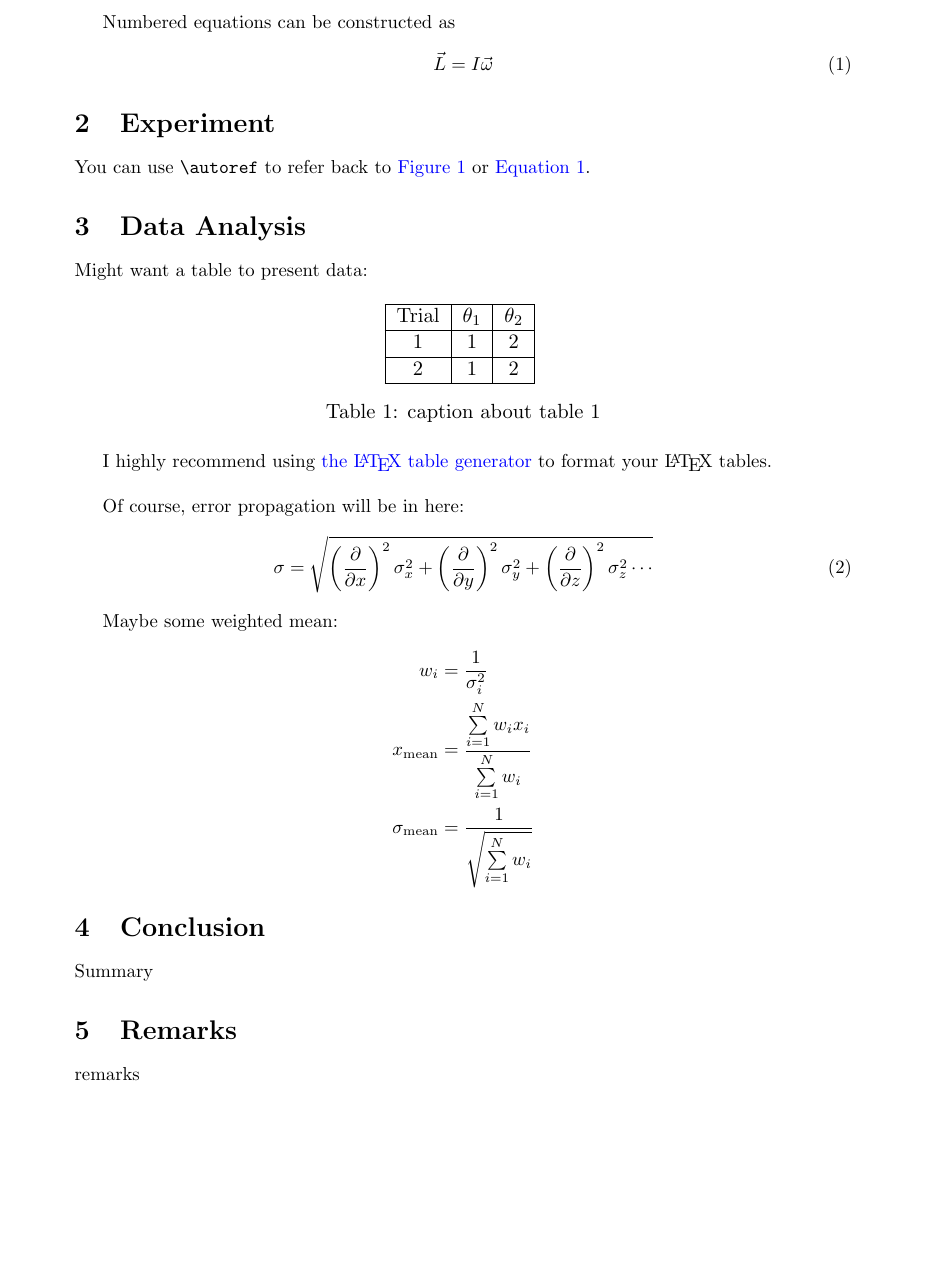
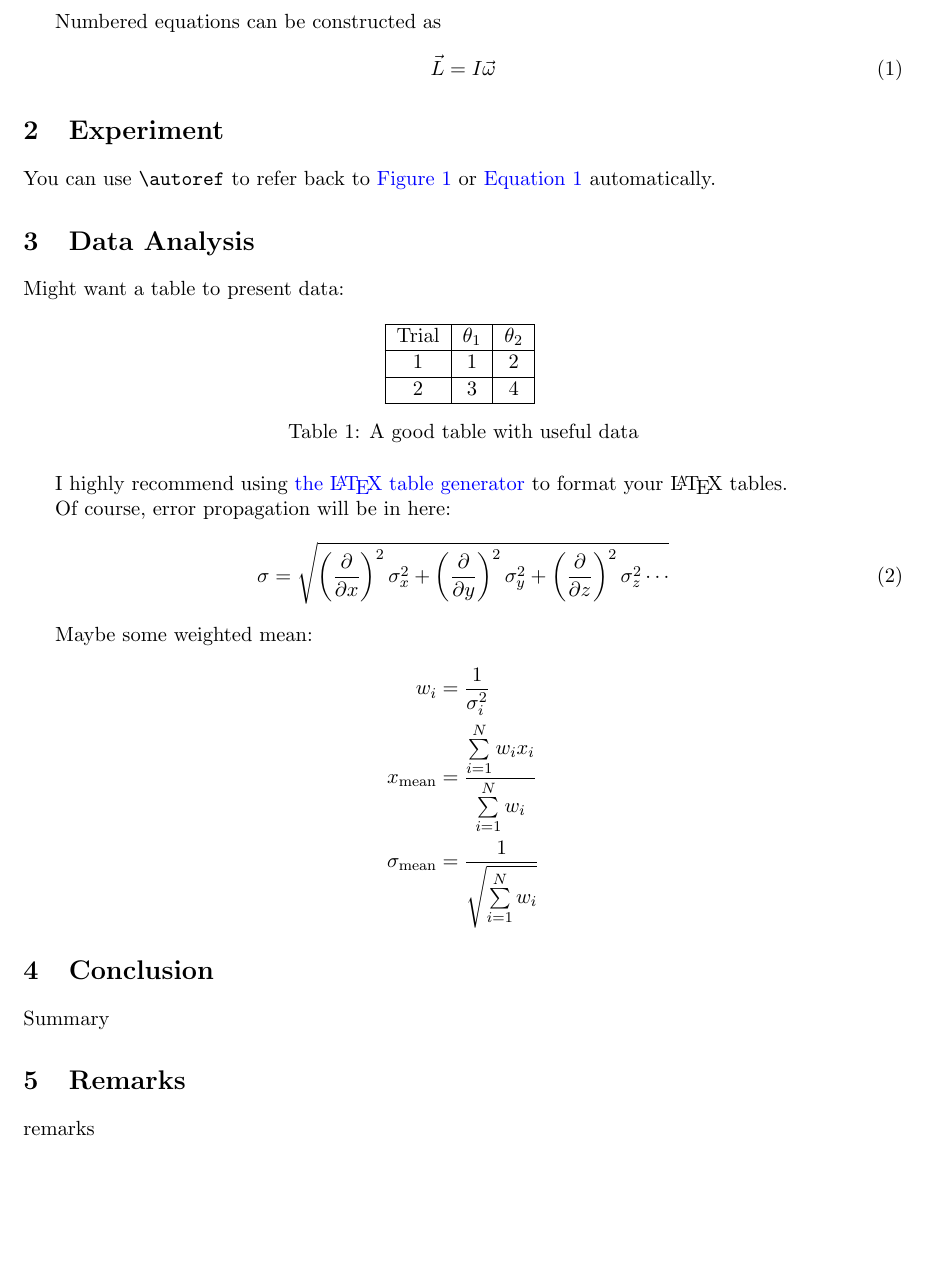
Before and after one commit to Benjamin-Nussbaum/Benjamin-Nussbaum.github.io, a LaTeX paper (files/LaTeX/LaTeX_Lab_Template.tex): part of page 2 of 2, cut so that both start at the same text. Compiled offline with pdfLaTeX.

Commit message:
update latex lab template and add notepad++

```diff
--- a/files/LaTeX/LaTeX_Lab_Template.tex
+++ b/files/LaTeX/LaTeX_Lab_Template.tex
@@ -2,7 +2,7 @@
 
 \documentclass[11pt,oneside,letterpaper]{article} % <-- Could change the font size up here
 \usepackage[margin=1.0in]{geometry}               % Packages and things to be imported that may be used
-\usepackage[utf8]{inputenc}             	      % Later on in tables, figures, etc.
+\usepackage[utf8]{inputenc}             	      % later on in tables, figures, etc.
 
 \usepackage{color}
 \usepackage[colorlinks, linktocpage, linktoc=section, urlcolor=blue, linkcolor=blue, citecolor=red]{hyperref}
@@ -26,10 +26,10 @@
 \author{\underline{Your Name} \and Partner Name}
 \date{\today}
 
-\begin{document} % Starts the Document
-\maketitle
+\begin{document} % Starts the Document. Everything before this point is called the preamble.
+\maketitle % Makes the title, filling in information specified above.
 
 
-\abstract % Latex has its own abstract heading!
+\begin{abstract} % Latex has its own abstract heading!
 Abstract section. Briefly outline what the report covers and state results if applicable.
 To typeset math inline with text, use dollar signs on either side of your equation: $g = 9.81m/s^2$
@@ -60,7 +60,7 @@ You can add figures with descriptive captions and refer back to them later:
 
 
 \section{Experiment}
-You can use \verb|\autoref| to refer back to \autoref{fig:solvay} or \autoref{eq:angMomentum}.
+You can use \verb|\autoref| to refer back to \autoref{fig:solvay} or \autoref{eq:angMomentum} automatically.
 
 
 
@@ -68,24 +68,24 @@ You can use \verb|\autoref| to refer back to \autoref{fig:solvay} or \autoref{eq
 Might want a table to present data:
 
 
-\begin{table}[H]
+\begin{table}[H] % Adding the "[H]" tells LaTeX to put your figure/table HERE (it will put the them where it thinks they fit best otherwise)
 \centering
 \begin{tabular}{|c|c|c|}
 	\hline
 	Trial & $\theta_1$ & $\theta_2$  \\ \hline
 	1 & 1 & 2 \\ \hline
-	2 & 1 & 2 \\ \hline
+	2 & 3 & 4 \\ \hline
 	\end{tabular}
-	\caption{caption about table 1}
+	\caption{A good table with useful data}
 	\label{tbl:data}
 \end{table}
 
 I highly recommend using \href{http://www.tablesgenerator.com/latex_tables}{the {\LaTeX} table generator} to format your {\LaTeX} tables.
-\newline
+
 
 Of course, error propagation will be in here:
 \begin{equation}
-    \sigma = \sqrt{\left(\frac{\partial}{\partial x}\right)^2\sigma _x^2+\left(\frac{\partial}{\partial y}\right)^2\sigma _y^2 + \left(\frac{\partial}{\partial z}\right)^2\sigma _z^2\cdots}
+    \sigma = \sqrt{\left(\frac{\partial}{\partial x}\right)^2\sigma_x^2+\left(\frac{\partial}{\partial y}\right)^2\sigma_y^2 + \left(\frac{\partial}{\partial z}\right)^2\sigma_z^2\cdots}
 \end{equation}
 
 Maybe some weighted mean:
```
Also changed, not shown: files/LaTeX/LaTeX_Lab_Template.pdf, files/Nussbaum_Resume.pdf, files/LaTeX/LaTeX_Lab_Template.tex (4 more changed lines), 2 other files.
